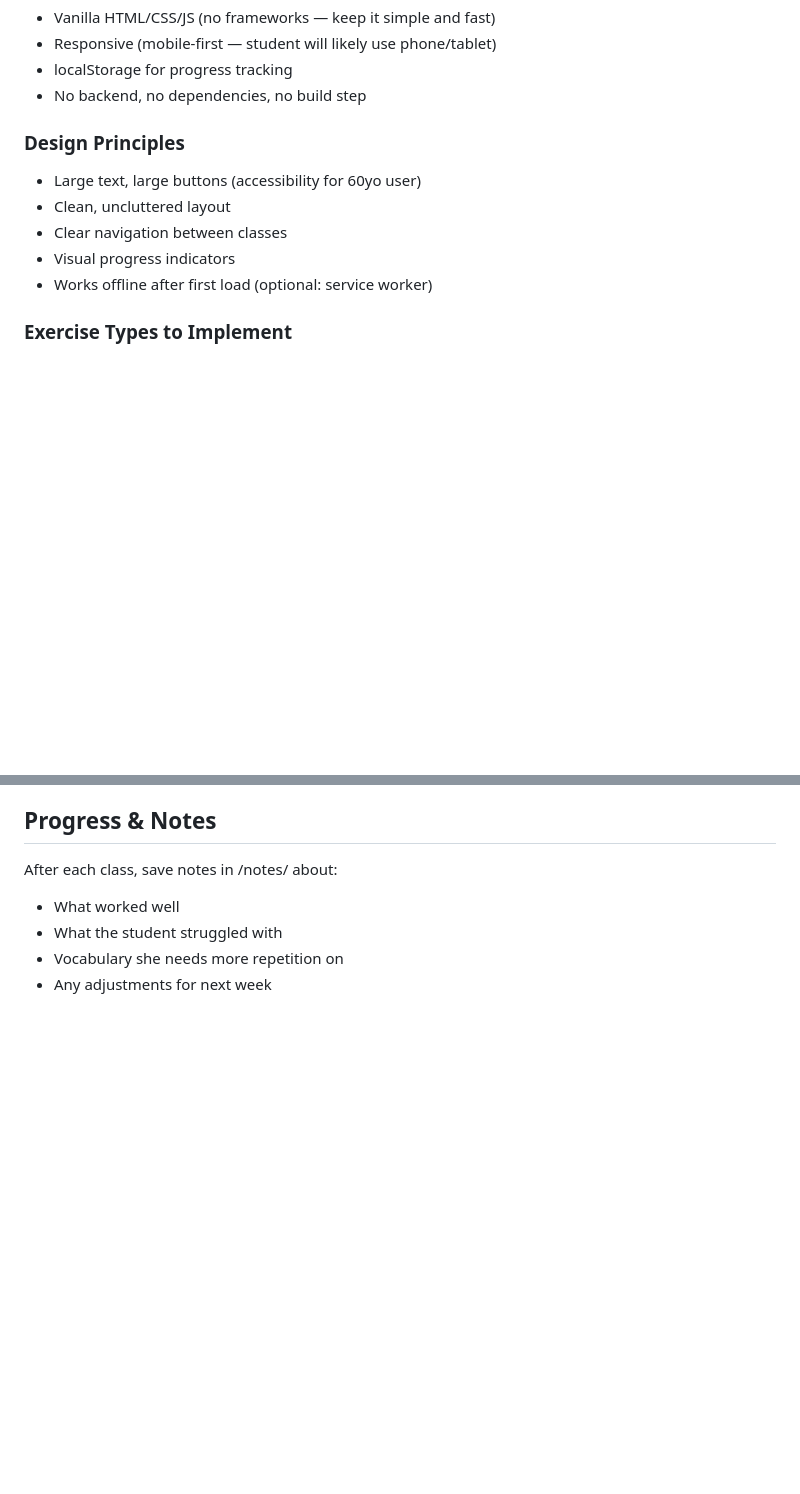
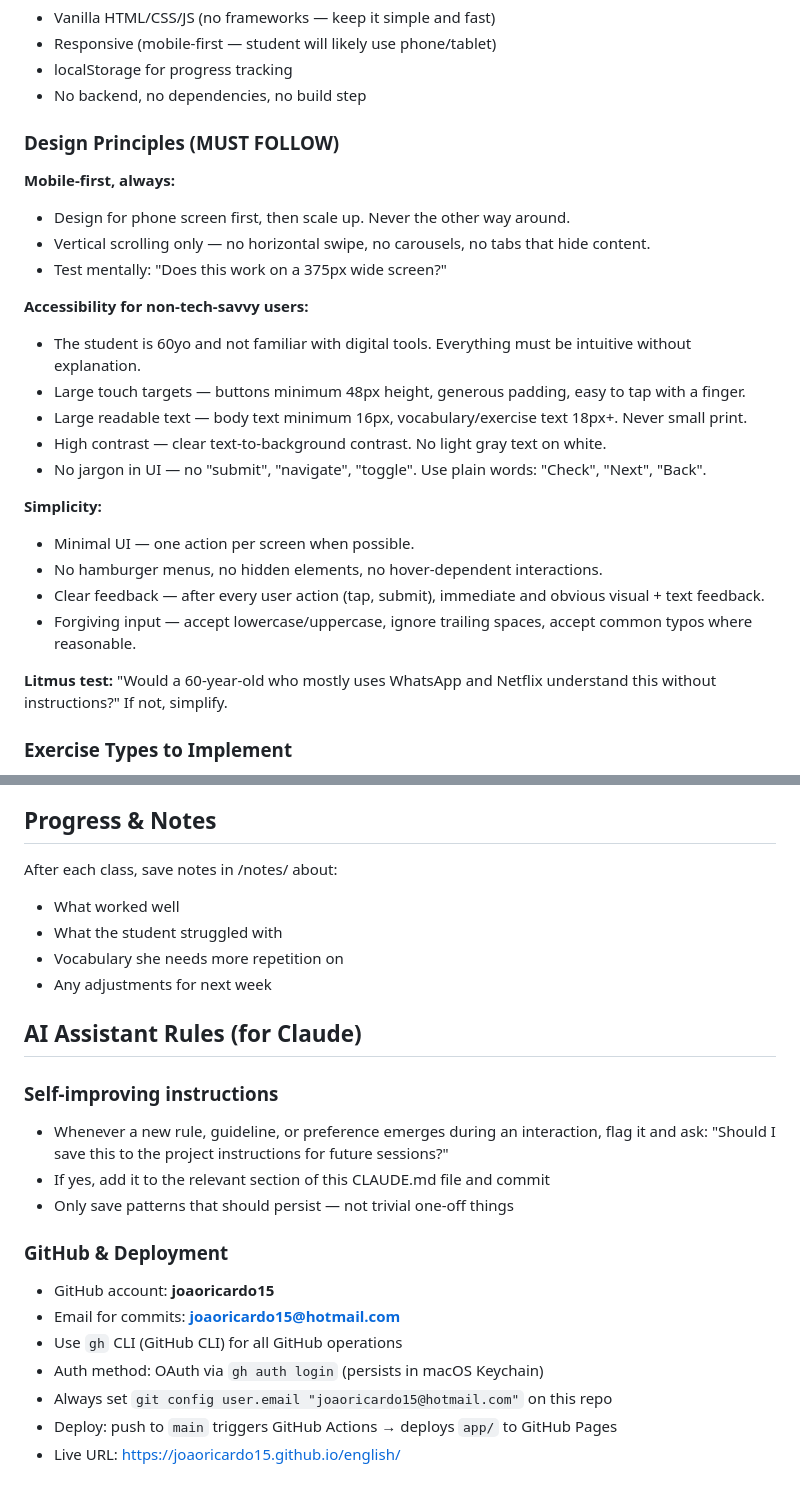
Before and after one commit to joaoricardo15/english, a Markdown page: CLAUDE.md, 2 parts joined by grey strips. GitHub-like rendering; blank space fills up the shorter version.

Commit message:
Add explicit design principles and AI assistant rules to CLAUDE.md
- Mobile-first layout requirements with specific size minimums
- Accessibility guidelines for non-tech-savvy 60yo user
- Self-improving instructions rule (ask before saving new guidelines)
- GitHub/deployment configuration details

Co-Authored-By: Claude Opus 4.6 (1M context) <noreply@anthropic.com>

```diff
--- a/CLAUDE.md
+++ b/CLAUDE.md
@@ -87,12 +87,27 @@ A 10-week English course for a beginner Brazilian student (60yo). All materials,
 - localStorage for progress tracking
 - No backend, no dependencies, no build step
 
-### Design Principles
-- Large text, large buttons (accessibility for 60yo user)
-- Clean, uncluttered layout
-- Clear navigation between classes
-- Visual progress indicators
-- Works offline after first load (optional: service worker)
+### Design Principles (MUST FOLLOW)
+
+**Mobile-first, always:**
+- Design for phone screen first, then scale up. Never the other way around.
+- Vertical scrolling only — no horizontal swipe, no carousels, no tabs that hide content.
+- Test mentally: "Does this work on a 375px wide screen?"
+
+**Accessibility for non-tech-savvy users:**
+- The student is 60yo and not familiar with digital tools. Everything must be intuitive without explanation.
+- Large touch targets — buttons minimum 48px height, generous padding, easy to tap with a finger.
+- Large readable text — body text minimum 16px, vocabulary/exercise text 18px+. Never small print.
+- High contrast — clear text-to-background contrast. No light gray text on white.
+- No jargon in UI — no "submit", "navigate", "toggle". Use plain words: "Check", "Next", "Back".
+
+**Simplicity:**
+- Minimal UI — one action per screen when possible.
+- No hamburger menus, no hidden elements, no hover-dependent interactions.
+- Clear feedback — after every user action (tap, submit), immediate and obvious visual + text feedback.
+- Forgiving input — accept lowercase/uppercase, ignore trailing spaces, accept common typos where reasonable.
+
+**Litmus test:** "Would a 60-year-old who mostly uses WhatsApp and Netflix understand this without instructions?" If not, simplify.
 
 ### Exercise Types to Implement
 1. **Fill-in-the-blank** — type the missing word
@@ -132,3 +147,19 @@ After each class, save notes in /notes/ about:
 - What the student struggled with
 - Vocabulary she needs more repetition on
 - Any adjustments for next week
+
+## AI Assistant Rules (for Claude)
+
+### Self-improving instructions
+- Whenever a new rule, guideline, or preference emerges during an interaction, flag it and ask: "Should I save this to the project instructions for future sessions?"
+- If yes, add it to the relevant section of this CLAUDE.md file and commit
+- Only save patterns that should persist — not trivial one-off things
+
+### GitHub & Deployment
+- GitHub account: **joaoricardo15**
+- Email for commits: **joaoricardo15@hotmail.com**
+- Use `gh` CLI (GitHub CLI) for all GitHub operations
+- Auth method: OAuth via `gh auth login` (persists in macOS Keychain)
+- Always set `git config user.email "joaoricardo15@hotmail.com"` on this repo
+- Deploy: push to `main` triggers GitHub Actions → deploys `app/` to GitHub Pages
+- Live URL: https://joaoricardo15.github.io/english/
```
